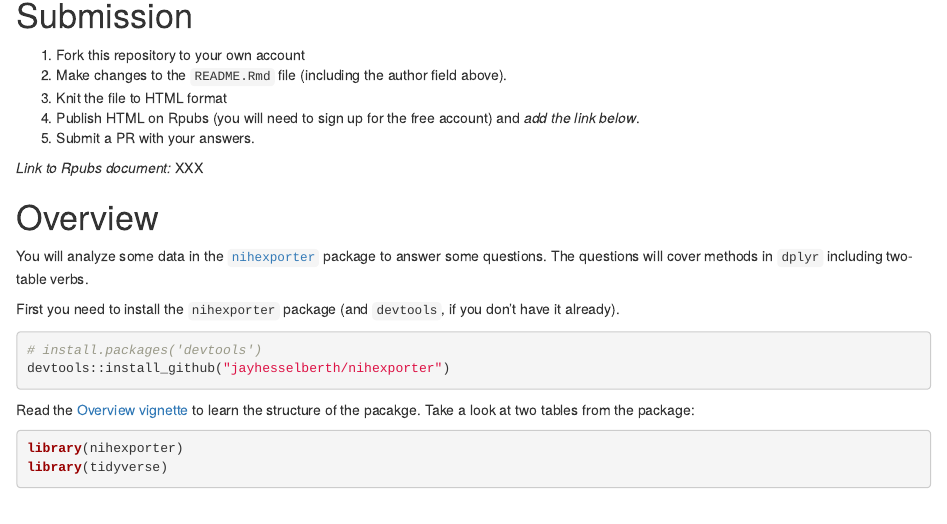
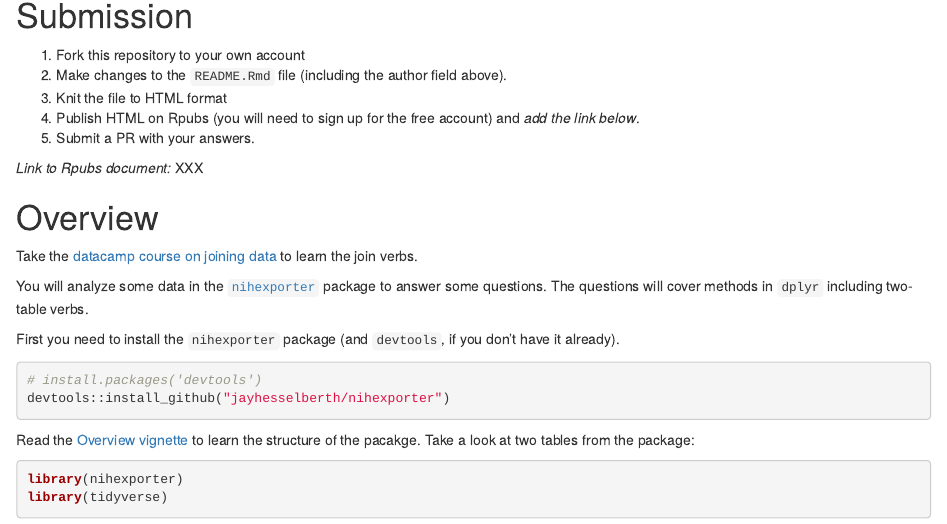
Before and after one commit to stonedas/problem-set-4, an R Markdown document (problem-set-4.Rmd): the page in a window 1100 px wide, from 140 px down. Rendered offline with R 4.5, knitr and Pandoc, with nearby package versions; some code elsewhere in the file could not run offline.

Commit message:
datacamp

```diff
--- a/problem-set-4.Rmd
+++ b/problem-set-4.Rmd
@@ -20,6 +20,8 @@ knitr::opts_chunk$set(echo = TRUE, comment = "#>")
 *Link to Rpubs document:* XXX
 
 # Overview
+
+Take the [datacamp course on joining data](https://www.datacamp.com/courses/joining-data-in-r-with-dplyr) to learn the join verbs.
 
 You will analyze some data in the [`nihexporter`](https://github.com/jayhesselberth/nihexporter) package to answer some questions. The questions will cover methods in `dplyr` including two-table verbs.
 
```
